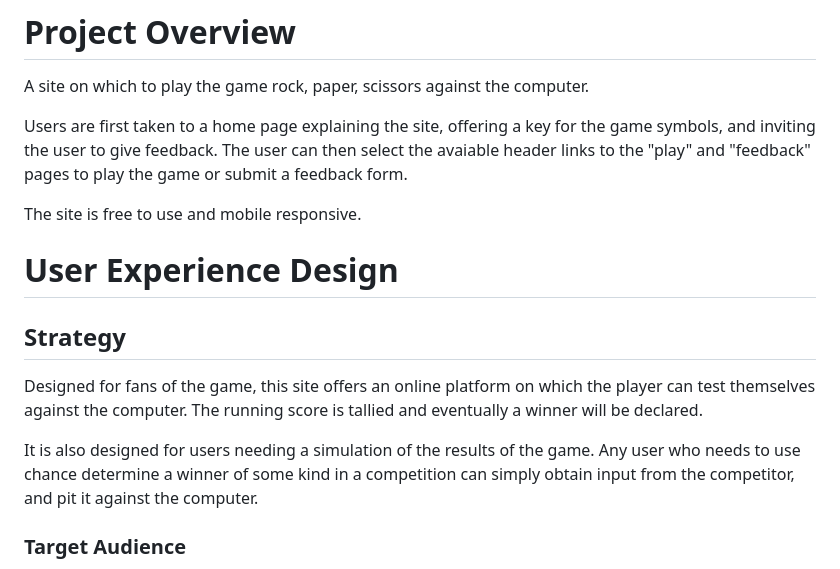
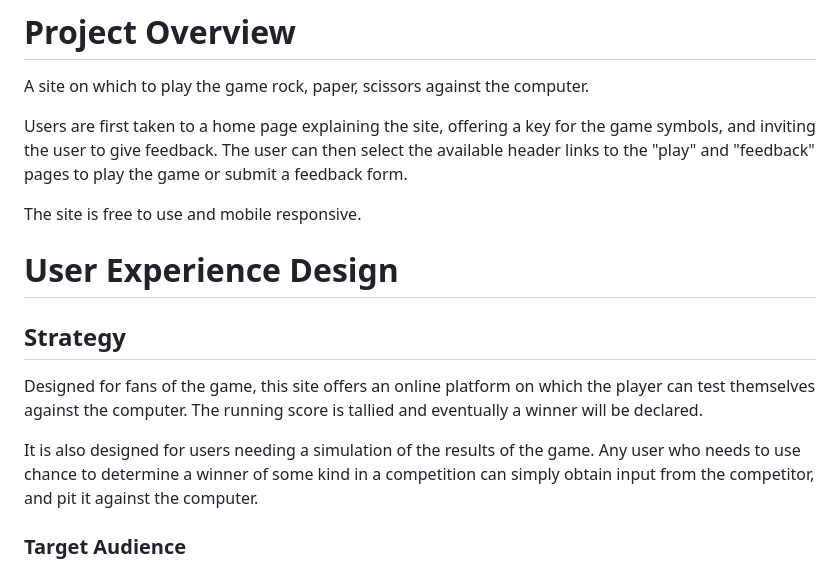
Before and after one commit to Code-Institute-Submissions/samagosti7-Project-2.1-MarResub, a Markdown page: README.md, the part around one of its changes. Drawn GitHub-style.

```diff
--- a/README.md
+++ b/README.md
@@ -22,7 +22,7 @@
 
 A site on which to play the game rock, paper, scissors against the computer.
 
-Users are first taken to a home page explaining the site, offering a key for the game symbols, and inviting the user to give feedback. The user can then select the avaiable header links to the "play" and "feedback" pages to play the game or submit a feedback form.
+Users are first taken to a home page explaining the site, offering a key for the game symbols, and inviting the user to give feedback. The user can then select the available header links to the "play" and "feedback" pages to play the game or submit a feedback form.
 
 The site is free to use and mobile responsive.
 
@@ -32,7 +32,7 @@ The site is free to use and mobile responsive.
 
 Designed for fans of the game, this site offers an online platform on which the player can test themselves against the computer. The running score is tallied and eventually a winner will be declared.
 
-It is also designed for users needing a simulation of the results of the game. Any user who needs to use chance determine a winner of some kind in a competition can simply obtain input from the competitor, and pit it against the computer.
+It is also designed for users needing a simulation of the results of the game. Any user who needs to use chance to determine a winner of some kind in a competition can simply obtain input from the competitor, and pit it against the computer.
 
 ### Target Audience
 
```
Also changed, not shown: other parts of README.md (+38 -17 lines), assets/images/frames1.JPG (added), assets/images/frames2.JPG (added), assets/images/winMessage.JPG (added), 8 other files.
